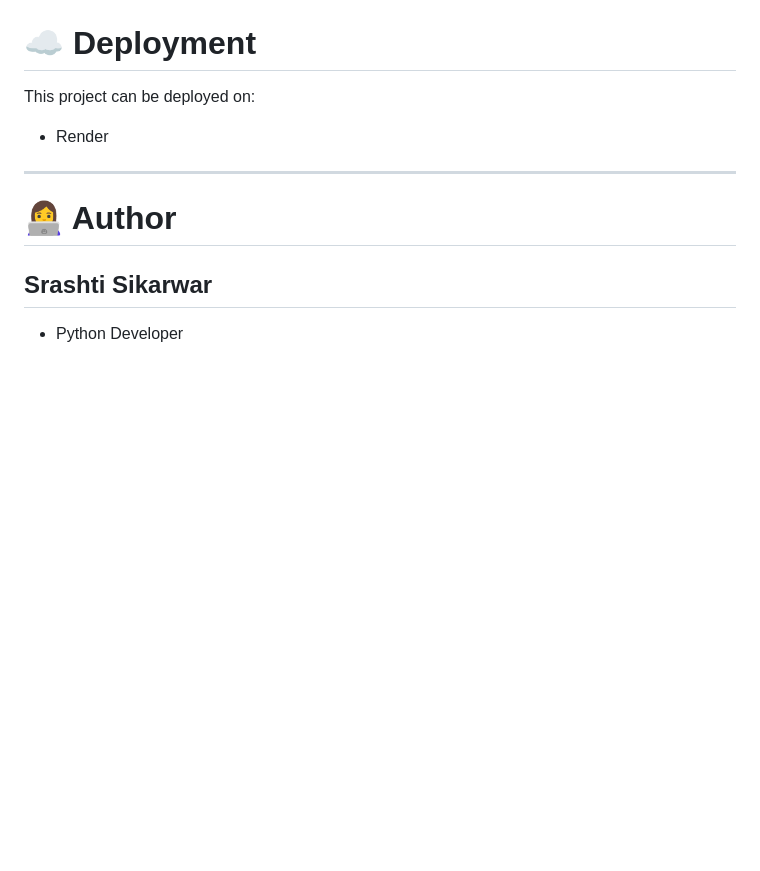
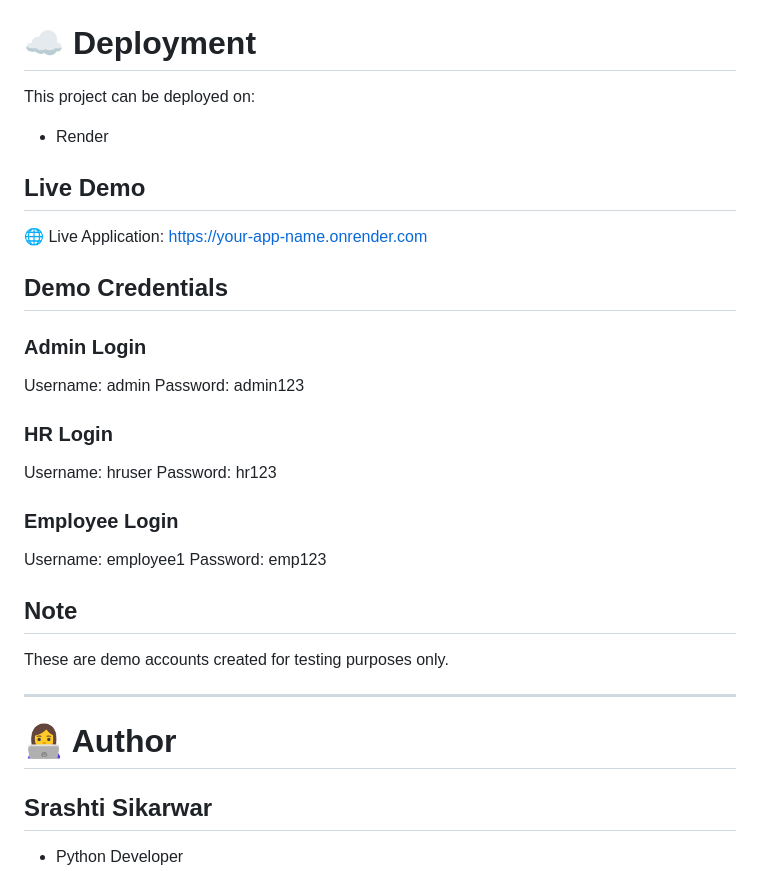
Before and after one commit to srashtisikarwar/Employees_Payroll_System, a Markdown page: README.md, the part around the change. Rendered like a GitHub page; blank space fills up the shorter version.

Commit message:
Update README with live demo and login credentials
Added live demo link and demo credentials for users.

```diff
--- a/README.md
+++ b/README.md
@@ -240,7 +240,31 @@ http://127.0.0.1:8000/
 This project can be deployed on:
 
 * Render
+## Live Demo
 
+🌐 Live Application:
+https://your-app-name.onrender.com
+
+## Demo Credentials
+
+### Admin Login
+
+Username: admin
+Password: admin123
+
+### HR Login
+
+Username: hruser
+Password: hr123
+
+### Employee Login
+
+Username: employee1
+Password: emp123
+
+## Note
+
+These are demo accounts created for testing purposes only.
 
 ---
 
```
